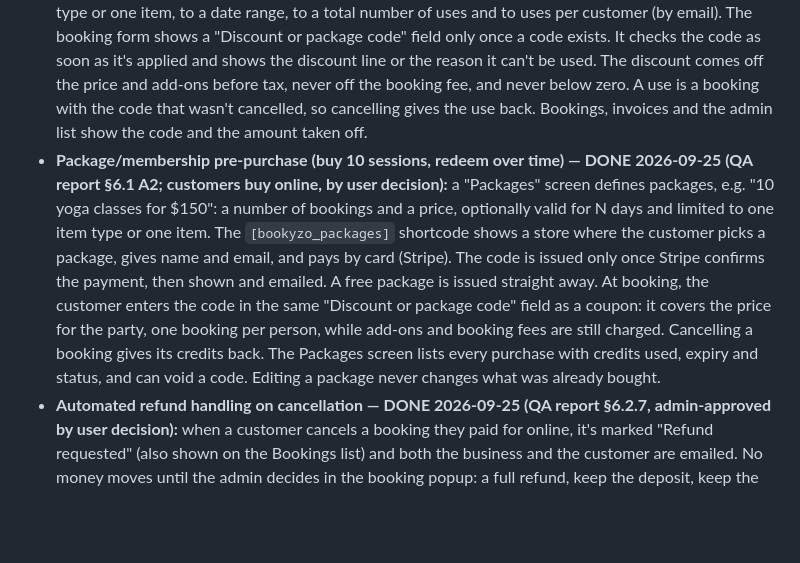
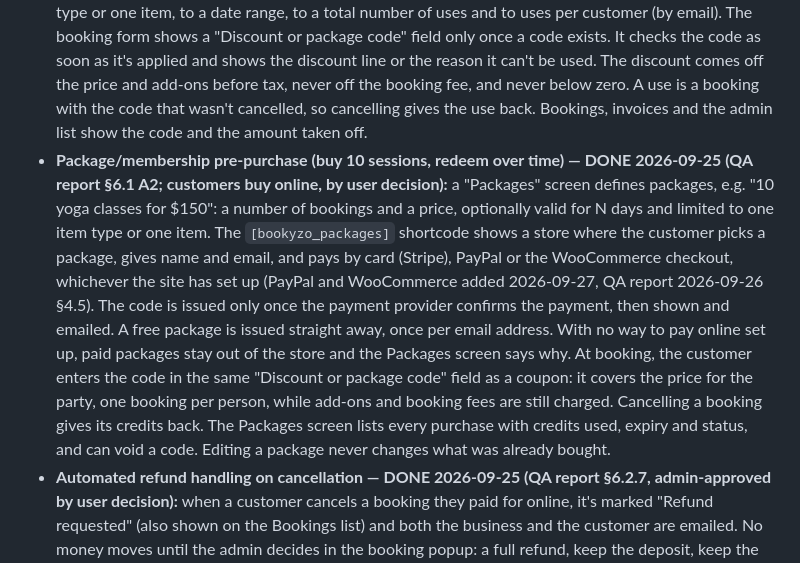
Before and after one commit to ashrafulsarkar/bookyzo, a Markdown page: FEATURES.md, the part around the change. Rendered like a GitHub page; blank space fills up the shorter version.

Commit message:
Note PayPal and WooCommerce for packages in FEATURES.md
Co-Authored-By: Claude Opus 5.5 <noreply@anthropic.com>

```diff
--- a/FEATURES.md
+++ b/FEATURES.md
@@ -202,7 +202,7 @@ Pro should unlock everything a growing/multi-location business actually needs
 - Multiple payment gateways simultaneously (Stripe + PayPal; Paddle/Mollie are further candidates, added to the registry the same way once there's demand) — each gateway is its own toggle block on the Payments screen, not exclusive tabs
 - **WooCommerce is NOT a gateway in this list** — routing checkout through WooCommerce's own configured gateways is the separate WooCommerce bridge (Part C launch step 6 / `ROADMAP.md` Phase 5), not another entry here
 - **Coupon/discount codes — DONE 2026-09-25 (QA report §6.1 A2):** a "Discount Codes" screen (Pricing & Payments). A code is a percentage or a fixed amount off, and can be limited to all bookings, one item type or one item, to a date range, to a total number of uses and to uses per customer (by email). The booking form shows a "Discount or package code" field only once a code exists. It checks the code as soon as it's applied and shows the discount line or the reason it can't be used. The discount comes off the price and add-ons before tax, never off the booking fee, and never below zero. A use is a booking with the code that wasn't cancelled, so cancelling gives the use back. Bookings, invoices and the admin list show the code and the amount taken off.
-- **Package/membership pre-purchase (buy 10 sessions, redeem over time) — DONE 2026-09-25 (QA report §6.1 A2; customers buy online, by user decision):** a "Packages" screen defines packages, e.g. "10 yoga classes for $150": a number of bookings and a price, optionally valid for N days and limited to one item type or one item. The `[bookyzo_packages]` shortcode shows a store where the customer picks a package, gives name and email, and pays by card (Stripe). The code is issued only once Stripe confirms the payment, then shown and emailed. A free package is issued straight away. At booking, the customer enters the code in the same "Discount or package code" field as a coupon: it covers the price for the party, one booking per person, while add-ons and booking fees are still charged. Cancelling a booking gives its credits back. The Packages screen lists every purchase with credits used, expiry and status, and can void a code. Editing a package never changes what was already bought.
+- **Package/membership pre-purchase (buy 10 sessions, redeem over time) — DONE 2026-09-25 (QA report §6.1 A2; customers buy online, by user decision):** a "Packages" screen defines packages, e.g. "10 yoga classes for $150": a number of bookings and a price, optionally valid for N days and limited to one item type or one item. The `[bookyzo_packages]` shortcode shows a store where the customer picks a package, gives name and email, and pays by card (Stripe), PayPal or the WooCommerce checkout, whichever the site has set up (PayPal and WooCommerce added 2026-09-27, QA report 2026-09-26 §4.5). The code is issued only once the payment provider confirms the payment, then shown and emailed. A free package is issued straight away, once per email address. With no way to pay online set up, paid packages stay out of the store and the Packages screen says why. At booking, the customer enters the code in the same "Discount or package code" field as a coupon: it covers the price for the party, one booking per person, while add-ons and booking fees are still charged. Cancelling a booking gives its credits back. The Packages screen lists every purchase with credits used, expiry and status, and can void a code. Editing a package never changes what was already bought.
 - **Automated refund handling on cancellation — DONE 2026-09-25 (QA report §6.2.7, admin-approved by user decision):** when a customer cancels a booking they paid for online, it's marked "Refund requested" (also shown on the Bookings list) and both the business and the customer are emailed. No money moves until the admin decides in the booking popup: a full refund, keep the deposit, keep the booking fee, or decline. Approving refunds through the gateway that took the payment (Stripe, PayPal or WooCommerce) and emails the customer. An admin can refund a booking they cancelled themselves the same way. Payments taken in person, or from before payment references were recorded, can be marked refunded by hand.
 - Seasonal/dynamic pricing — different price by date range, day of week, or booking lead time (early-bird and last-minute rate adjustments)
 - Cart checkout — book multiple bookable items, services, or event tickets in one transaction and pay once
```
